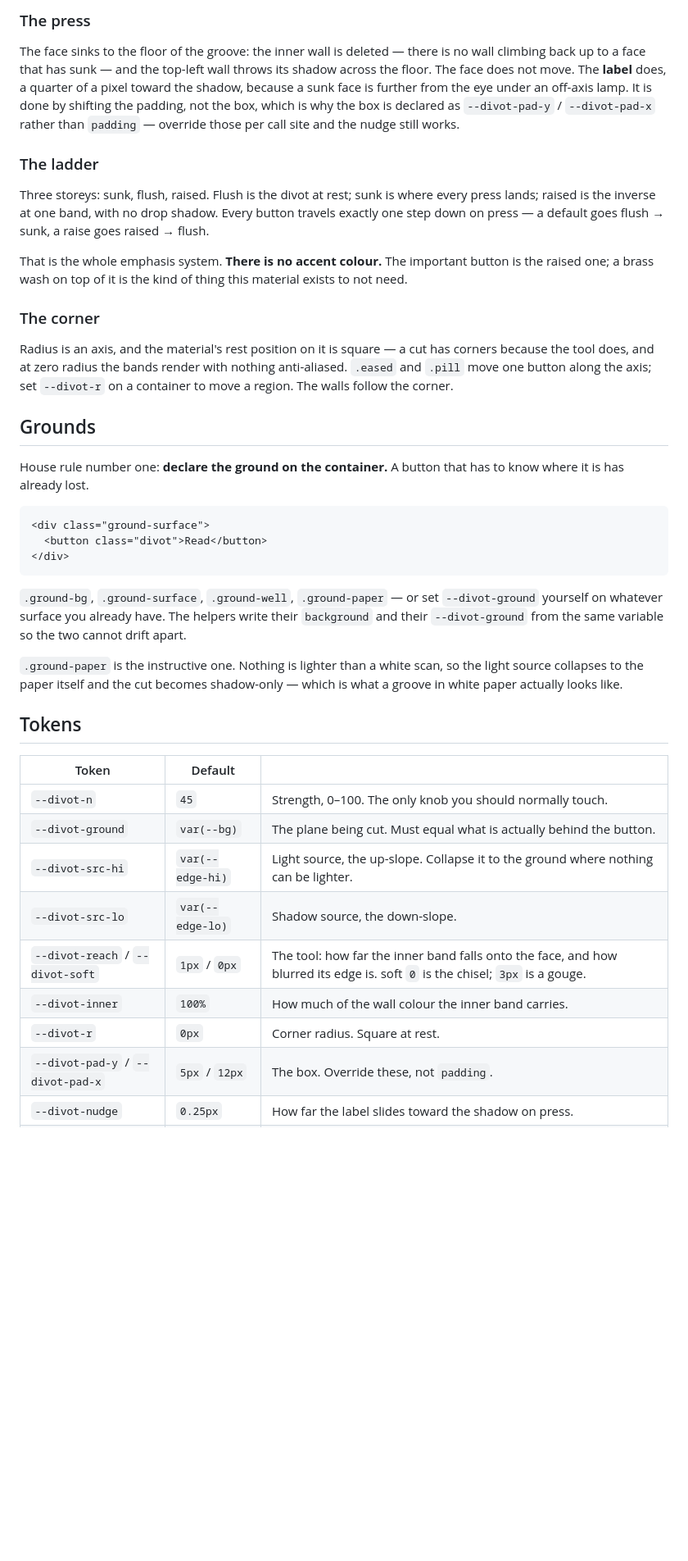
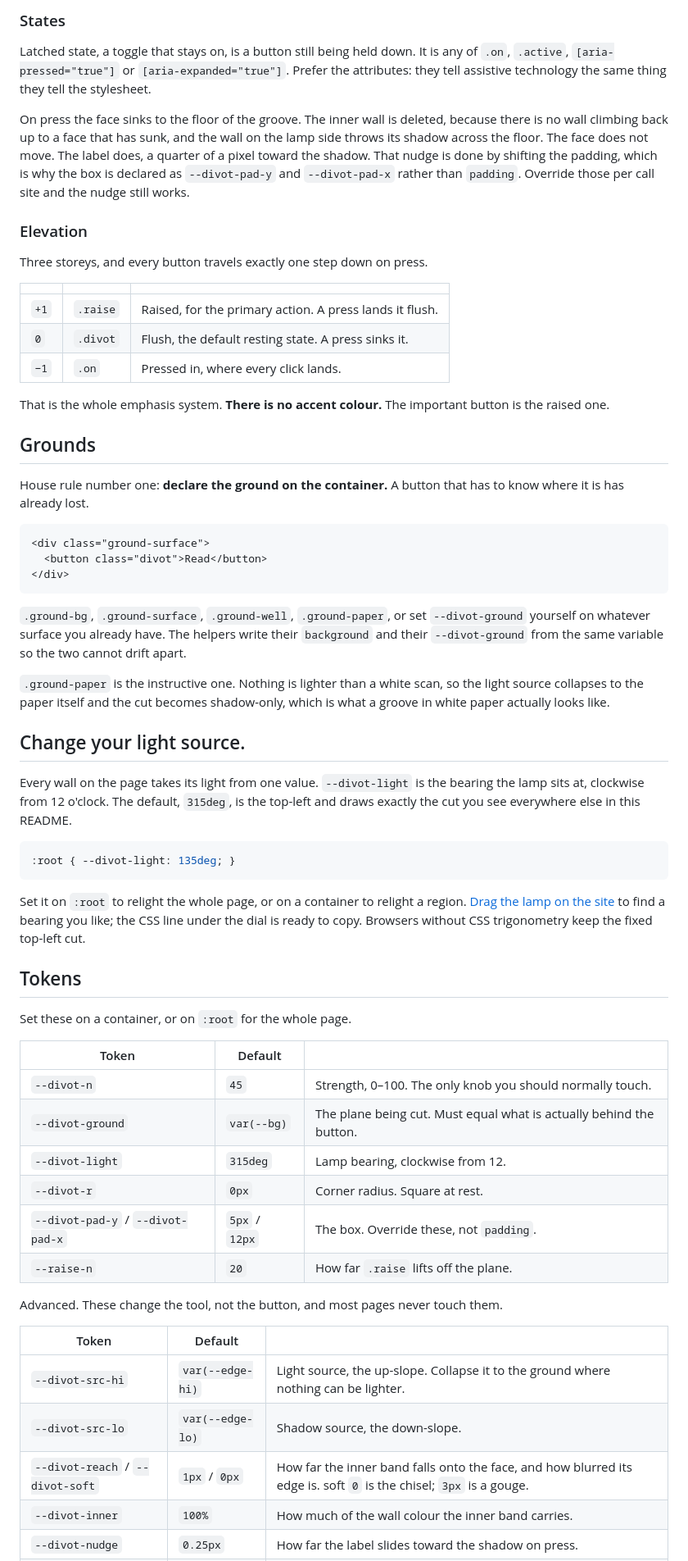
Before and after one commit to nlaz/divot.css, a Markdown page: README.md, the part around one of its changes. Shown at 82% size. Rendered like a GitHub page; blank space fills up the shorter version.

````diff
--- a/README.md
+++ b/README.md
@@ -93,32 +104,32 @@ any of `.on`, `.active`, `[aria-pressed="true"]`, `[aria-expanded="true"]`.
 ```
 
-### The press
+### States
 
-The face sinks to the floor of the groove: the inner wall is deleted — there
-is no wall climbing back up to a face that has sunk — and the top-left wall
-throws its shadow across the floor. The face does not move. The **label**
-does, a quarter of a pixel toward the shadow, because a sunk face is further from the eye
-under an off-axis lamp. It is done by shifting the padding, not the box, which
-is why the box is declared as `--divot-pad-y` / `--divot-pad-x` rather than
-`padding` — override those per call site and the nudge still works.
+Latched state, a toggle that stays on, is a button still being held down. It
+is any of `.on`, `.active`, `[aria-pressed="true"]` or
+`[aria-expanded="true"]`. Prefer the attributes: they tell assistive
+technology the same thing they tell the stylesheet.
 
-### The ladder
+On press the face sinks to the floor of the groove. The inner wall is deleted,
+because there is no wall climbing back up to a face that has sunk, and the wall
+on the lamp side throws its shadow across the floor. The face does not move.
+The label does, a quarter of a pixel toward the shadow. That nudge is done by
+shifting the padding, which is why the box is declared as `--divot-pad-y` and
+`--divot-pad-x` rather than `padding`. Override those per call site and the
+nudge still works.
 
-Three storeys: sunk, flush, raised. Flush is the divot at rest; sunk is where
-every press lands; raised is the inverse at one band, with no drop shadow.
-Every button travels exactly one step down on press — a default goes flush →
-sunk, a raise goes raised → flush.
+### Elevation
+
+Three storeys, and every button travels exactly one step down on press.
+
+| | | |
+|---|---|---|
+| `+1` | `.raise` | Raised, for the primary action. A press lands it flush. |
+| `0` | `.divot` | Flush, the default resting state. A press sinks it. |
+| `−1` | `.on` | Pressed in, where every click lands. |
 
 That is the whole emphasis system. **There is no accent colour.** The
-important button is the raised one; a brass wash on top of it is the kind of
-thing this material exists to not need.
-
-### The corner
-
-Radius is an axis, and the material's rest position on it is square — a cut
-has corners because the tool does, and at zero radius the bands render with
-nothing anti-aliased. `.eased` and `.pill` move one button along the axis; set
-`--divot-r` on a container to move a region. The walls follow the corner.
+important button is the raised one.
 
 ## Grounds
 
@@ -131,25 +142,50 @@ has to know where it is has already lost.
 </div>
 ```
 
-`.ground-bg`, `.ground-surface`, `.ground-well`, `.ground-paper` — or set
+`.ground-bg`, `.ground-surface`, `.ground-well`, `.ground-paper`, or set
 `--divot-ground` yourself on whatever surface you already have. The helpers
 write their `background` and their `--divot-ground` from the same variable so
 the two cannot drift apart.
 
 `.ground-paper` is the instructive one. Nothing is lighter than a white scan,
 so the light source collapses to the paper itself and the cut becomes
-shadow-only — which is what a groove in white paper actually looks like.
+shadow-only, which is what a groove in white paper actually looks like.
+
+## Change your light source.
+
+Every wall on the page takes its light from one value. `--divot-light` is the
+bearing the lamp sits at, clockwise from 12 o'clock. The default, `315deg`, is
+the top-left and draws exactly the cut you see everywhere else in this README.
+
+```css
+:root { --divot-light: 135deg; }
+```
+
+Set it on `:root` to relight the whole page, or on a container to relight a
+region. [Drag the lamp on the site](https://nlaz.github.io/divot.css/#customize)
+to find a bearing you like; the CSS line under the dial is ready to copy.
+Browsers without CSS trigonometry keep the fixed top-left cut.
 
 ## Tokens
+
+Set these on a container, or on `:root` for the whole page.
 
 | Token | Default | |
 |---|---|---|
 | `--divot-n` | `45` | Strength, 0–100. The only knob you should normally touch. |
 | `--divot-ground` | `var(--bg)` | The plane being cut. Must equal what is actually behind the button. |
+| `--divot-light` | `315deg` | Lamp bearing, clockwise from 12. |
+| `--divot-r` | `0px` | Corner radius. Square at rest. |
+| `--divot-pad-y` / `--divot-pad-x` | `5px` / `12px` | The box. Override these, not `padding`. |
+| `--raise-n` | `20` | How far `.raise` lifts off the plane. |
+
+Advanced. These change the tool, not the button, and most pages never touch
+them.
+
+| Token | Default | |
+|---|---|---|
 | `--divot-src-hi` | `var(--edge-hi)` | Light source, the up-slope. Collapse it to the ground where nothing can be lighter. |
 | `--divot-src-lo` | `var(--edge-lo)` | Shadow source, the down-slope. |
-| `--divot-reach` / `--divot-soft` | `1px` / `0px` | The tool: how far the inner band falls onto the face, and how blurred its edge is. soft `0` is the chisel; `3px` is a gouge. |
+| `--divot-reach` / `--divot-soft` | `1px` / `0px` | How far the inner band falls onto the face, and how blurred its edge is. soft `0` is the chisel; `3px` is a gouge. |
 | `--divot-inner` | `100%` | How much of the wall colour the inner band carries. |
-| `--divot-r` | `0px` | Corner radius. Square at rest. |
-| `--divot-pad-y` / `--divot-pad-x` | `5px` / `12px` | The box. Override these, not `padding`. |
 | `--divot-nudge` | `0.25px` | How far the label slides toward the shadow on press. |
````
Also changed, not shown: other parts of README.md (+120 -61 lines), CHANGELOG.md (added, +30 -0 lines).
